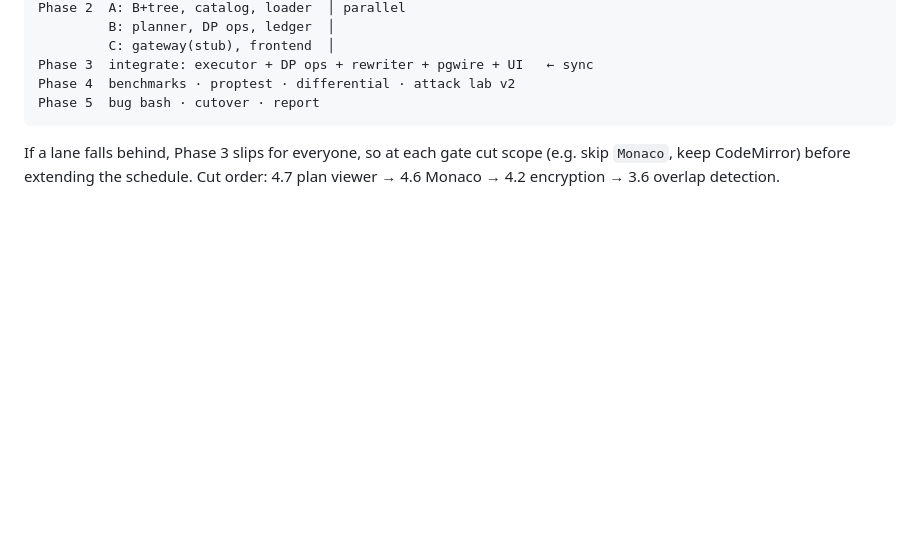
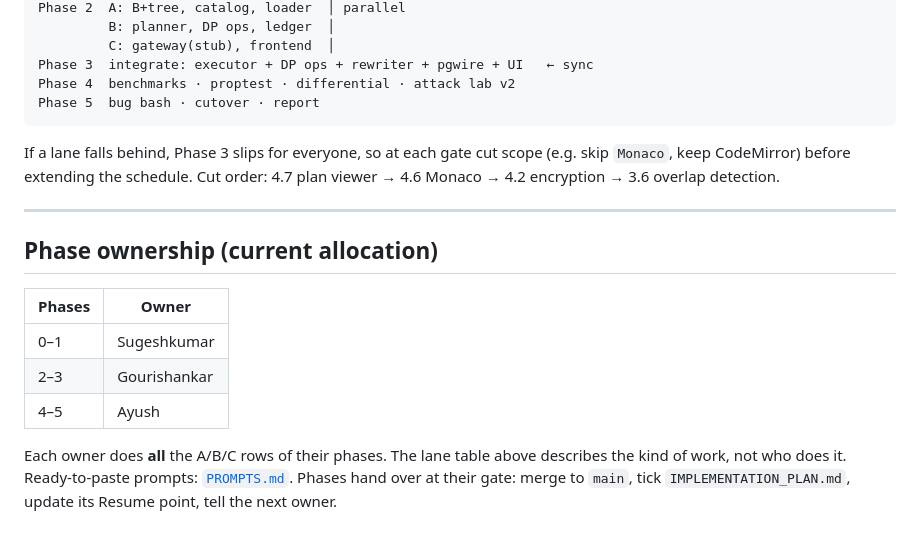
Before and after one commit to ayush-kumar-21/privguard, a Markdown page: TEAM_PLAN.md, the part around the change. Drawn GitHub-style; blank space fills up the shorter version.

Commit message:
docs: phase-based ownership and per-person prompts
Co-Authored-By: Claude Sonnet 5.5 <noreply@anthropic.com>

```diff
--- a/TEAM_PLAN.md
+++ b/TEAM_PLAN.md
@@ -140,3 +140,18 @@ Phase 5  bug bash · cutover · report
 If a lane falls behind, Phase 3 slips for everyone, so at each gate cut scope
 (e.g. skip `Monaco`, keep CodeMirror) before extending the schedule. Cut order:
 4.7 plan viewer → 4.6 Monaco → 4.2 encryption → 3.6 overlap detection.
+
+---
+
+## Phase ownership (current allocation)
+
+| Phases | Owner |
+|---|---|
+| 0–1 | Sugeshkumar |
+| 2–3 | Gourishankar |
+| 4–5 | Ayush |
+
+Each owner does **all** the A/B/C rows of their phases. The lane table above describes the
+kind of work, not who does it. Ready-to-paste prompts: [`PROMPTS.md`](PROMPTS.md).
+Phases hand over at their gate: merge to `main`, tick `IMPLEMENTATION_PLAN.md`, update its
+Resume point, tell the next owner.
```
Also changed, not shown: PROMPTS.md (added, +179 -0 lines).
